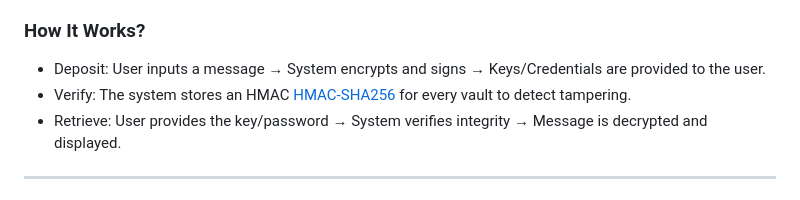
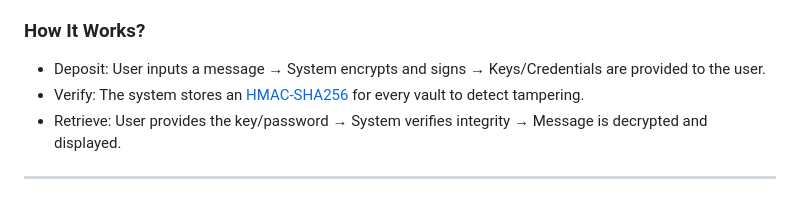
Before and after one commit to Pendragondragon/Projeto-Ciber-SI-, a Markdown page: README.md, the part around the change. Rendered like a GitHub page.

Commit message:
Update README.md
Correcting stuff

```diff
--- a/README.md
+++ b/README.md
@@ -28,7 +28,7 @@ This application has some core features that are important to mention since they
 
 ### How It Works?
  * Deposit: User inputs a message → System encrypts and signs → Keys/Credentials are provided to the user.
- * Verify: The system stores an HMAC [HMAC-SHA256](https://en.wikipedia.org/wiki/HMAC) for every vault to detect tampering.
+ * Verify: The system stores an [HMAC-SHA256](https://en.wikipedia.org/wiki/HMAC) for every vault to detect tampering.
  * Retrieve: User provides the key/password → System verifies integrity → Message is decrypted and displayed.
 ---
 
```
